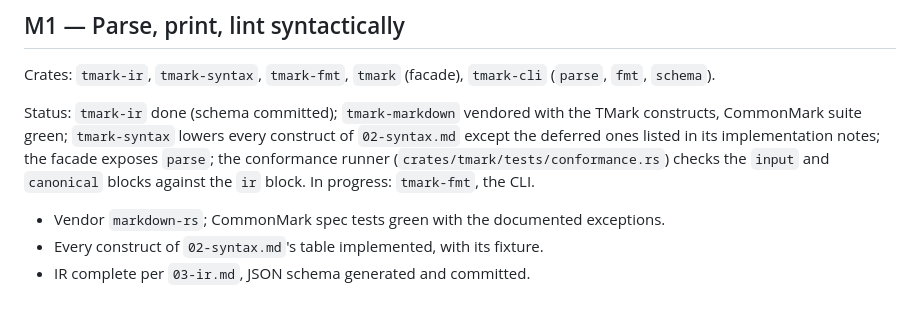
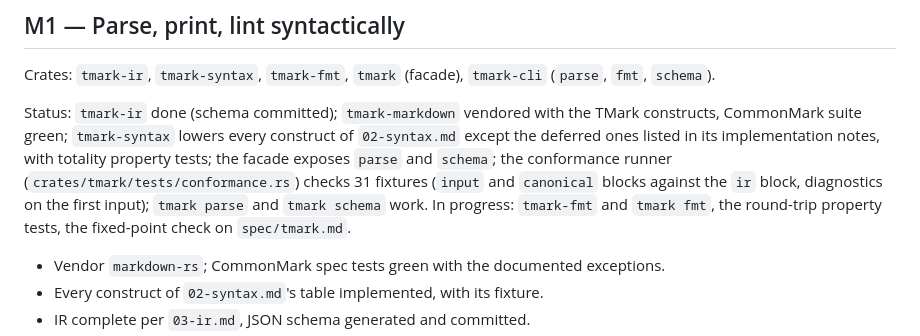
Before and after one commit to yves-chevallier/tmark, a Markdown page: design/11-roadmap.md, the part around the change. GitHub-like rendering; blank space fills up the shorter version.

```diff
--- a/design/11-roadmap.md
+++ b/design/11-roadmap.md
@@ -20,9 +20,13 @@ Crates: `tmark-ir`, `tmark-syntax`, `tmark-fmt`, `tmark` (facade),
 Status: `tmark-ir` done (schema committed); `tmark-markdown` vendored with
 the TMark constructs, CommonMark suite green; `tmark-syntax` lowers every
 construct of `02-syntax.md` except the deferred ones listed in its
-implementation notes; the facade exposes `parse`; the conformance runner
-(`crates/tmark/tests/conformance.rs`) checks the `input` and `canonical`
-blocks against the `ir` block. In progress: `tmark-fmt`, the CLI.
+implementation notes, with totality property tests; the facade exposes
+`parse` and `schema`; the conformance runner
+(`crates/tmark/tests/conformance.rs`) checks 31 fixtures (`input` and
+`canonical` blocks against the `ir` block, diagnostics on the first input);
+`tmark parse` and `tmark schema` work. In progress: `tmark-fmt` and
+`tmark fmt`, the round-trip property tests, the fixed-point check on
+`spec/tmark.md`.
 
 - Vendor `markdown-rs`; CommonMark spec tests green with the documented
   exceptions.
```
Also changed, not shown: design/02-syntax.md (+7 -0 lines).
